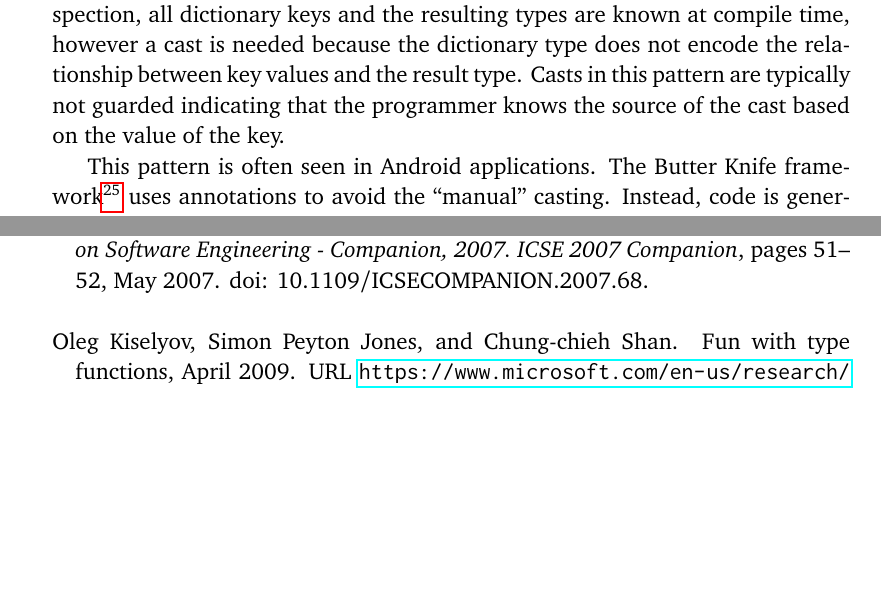
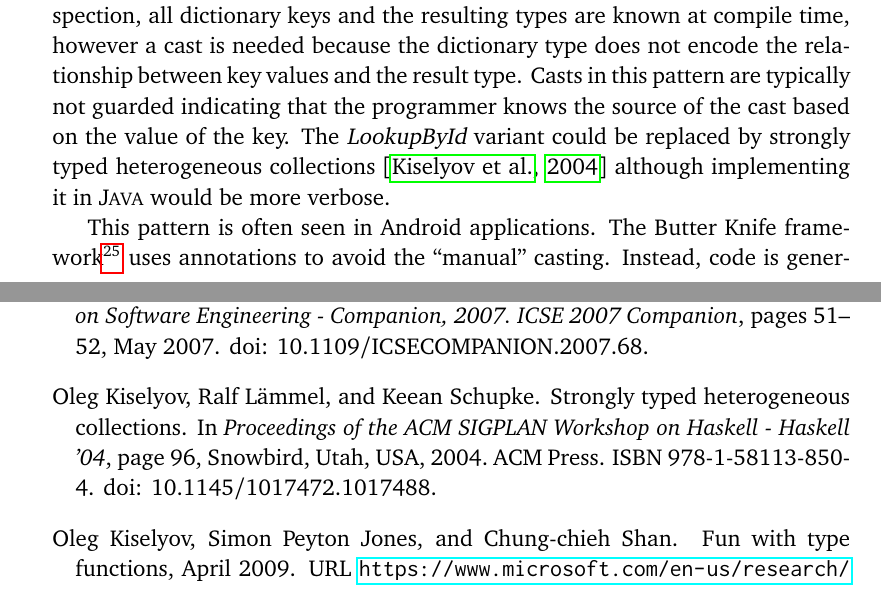
Before and after one commit to acuarica/phd-thesis, a LaTeX thesis (phd-thesis.tex, which reads chapters/casts/patterns/Stash.tex): two parts of pages 91 and 155 of 166, joined at a grey line, cut so that both start at the same text, the shorter picture padded with empty space. Compiled offline with pdfLaTeX.

Commit message:
Comment on HList.

```diff
--- a/chapters/casts/patterns/Stash.tex
+++ b/chapters/casts/patterns/Stash.tex
@@ -220,15 +220,15 @@ In our manual inspection,
 all dictionary keys and the resulting types are known at compile time,
 however a cast is needed because the dictionary type does not encode the
 relationship between key values and the result type.
-Casts in this pattern are typically not guarded indicating that the programmer
-knows the source of the cast based on the value of the key.
+Casts in this pattern are typically not guarded indicating that the programmer knows the source of the cast based on the value of the key.
+The \variant{LookupById} variant could be replaced by
+strongly typed heterogeneous collections~\citep{kiselyovStronglyTypedHeterogeneous2004} although implementing it in \java{} would be more verbose.
 
 This pattern is often seen in Android applications.
 The Butter Knife framework%
 \footnote{\url{http://jakewharton.github.io/butterknife/}}
 uses annotations to avoid the ``manual'' casting.
-Instead, code is generated that casts the result of \code{findViewById} to the
-appropriate type.
+Instead, code is generated that casts the result of \code{findViewById} to the appropriate type.
 These casts could be solved by using code generation,
 or partial classes like in \csharp{}.
 Since the contents of the resource file are known at compile-time,
```
